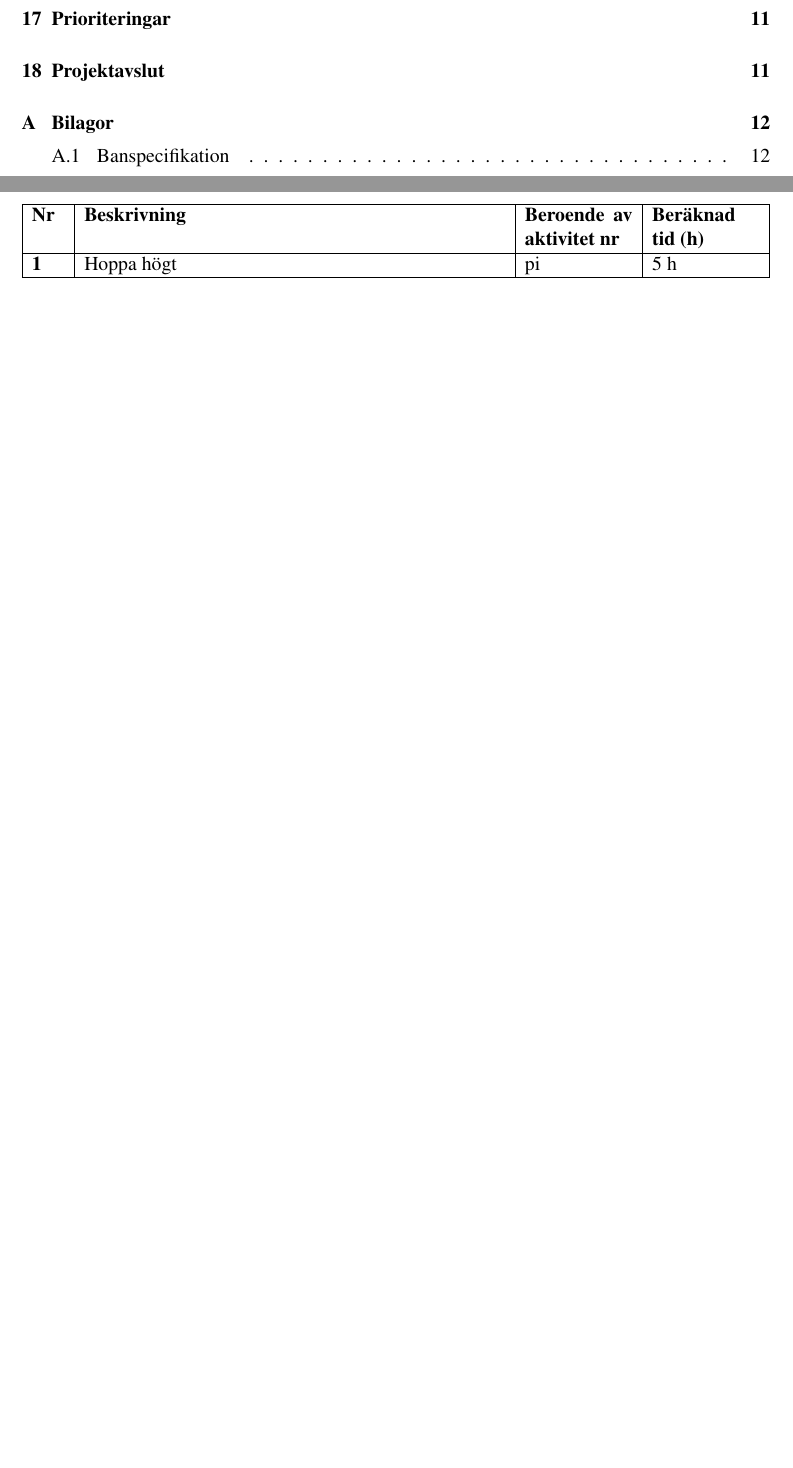
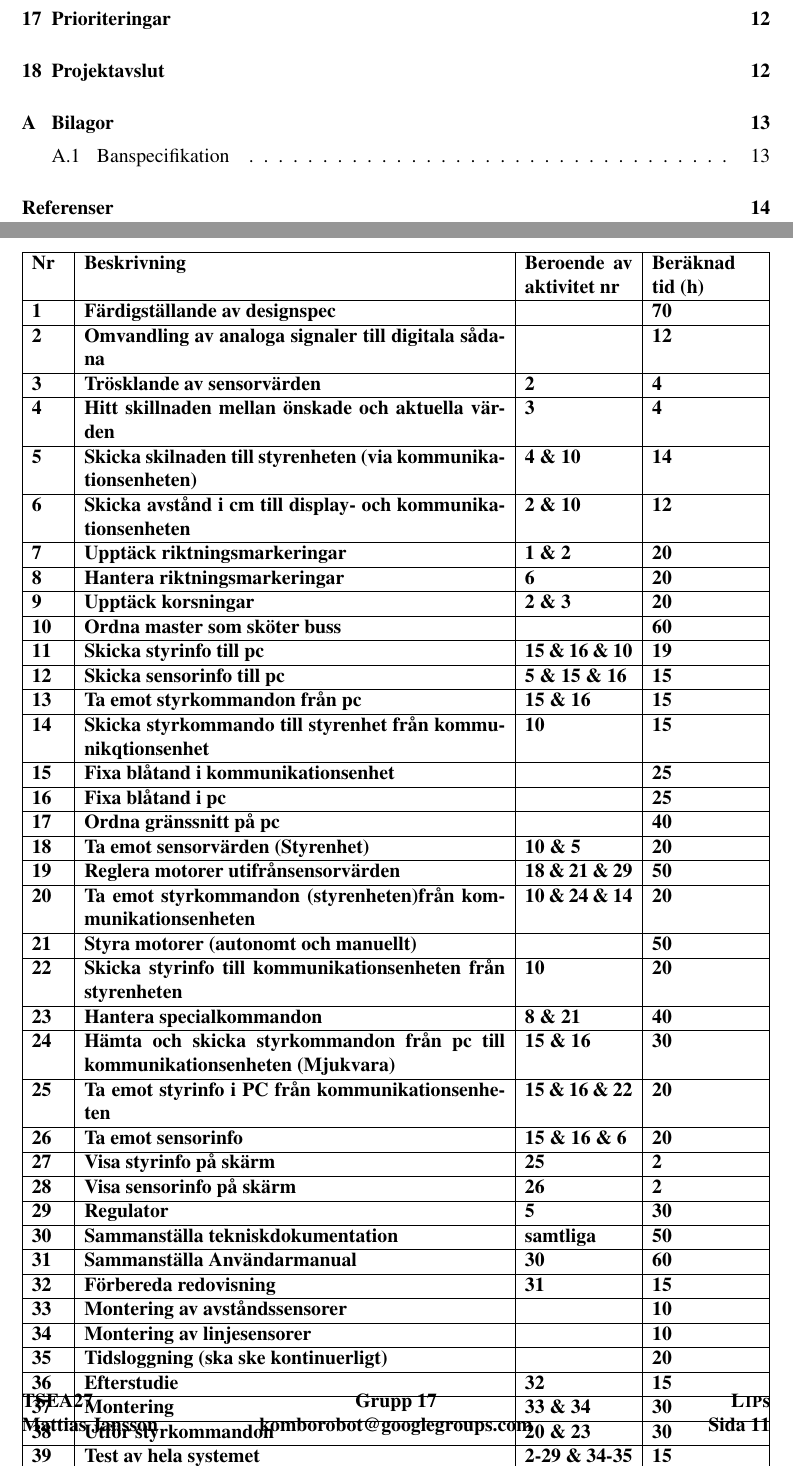
Before and after one commit to johanjoensson/Komborobot, a LaTeX document (Dokumentation/Projektplan/projektplan.tex): two parts of pages 4 and 10 of 13 before the commit and two parts of pages 4 and 11 of 14 after it, joined at a grey line, cut so that both start at the same text, the shorter picture padded with empty space. Compiled offline with pdfLaTeX.

Commit message:
Aktiviteter inlagdna, borde vara korrekt. Dålig layout bara

```diff
--- a/Dokumentation/Projektplan/projektplan.tex
+++ b/Dokumentation/Projektplan/projektplan.tex
@@ -172,7 +172,85 @@ Milstolpar för projektet bestäms inom gruppen, och sätts för att kunna kontr
 
 \begin{tabular}{|p{7mm}|p{90mm}|p{23mm}|p{23mm}|}
 	\LIPSleverans{\textbf{Nr}}{\textbf{Beskrivning}}{\textbf{Beroende av aktivitet nr}}{\textbf{Beräknad tid (h)}}
-	\LIPSaktivitet{Hoppa högt}{pi}{5 h}
+	\LIPSleverans{\textbf{1}}{\textbf{Färdigställande av
+designspec}}{\textbf{}}{\textbf{70}}
+	\LIPSleverans{\textbf{2}}{\textbf{Omvandling av analoga signaler till
+digitala sådana}}{\textbf{}}{\textbf{12}}
+	\LIPSleverans{\textbf{3}}{\textbf{Trösklande av
+sensorvärden}}{\textbf{2}}{\textbf{4}}
+	\LIPSleverans{\textbf{4}}{\textbf{Hitt skillnaden mellan önskade och
+aktuella värden}}{\textbf{3}}{\textbf{4}}
+	\LIPSleverans{\textbf{5}}{\textbf{Skicka skilnaden till styrenheten (via
+kommunikationsenheten)}}{\textbf{4 \& 10}}{\textbf{14}}
+	\LIPSleverans{\textbf{6}}{\textbf{Skicka avstånd i cm till display- och
+kommunikationsenheten}}{\textbf{2 \& 10}}{\textbf{12}}
+	\LIPSleverans{\textbf{7}}{\textbf{Upptäck
+riktningsmarkeringar}}{\textbf{1 \& 2}}{\textbf{20}}
+	\LIPSleverans{\textbf{8}}{\textbf{Hantera
+riktningsmarkeringar}}{\textbf{6}}{\textbf{20}}
+	\LIPSleverans{\textbf{9}}{\textbf{Upptäck korsningar}}{\textbf{2 \&
+3}}{\textbf{20}}
+	\LIPSleverans{\textbf{10}}{\textbf{Ordna master som sköter
+buss}}{\textbf{}}{\textbf{60}}
+	\LIPSleverans{\textbf{11}}{\textbf{Skicka styrinfo till
+pc}}{\textbf{15 \& 16 \& 10}}{\textbf{19}}
+	\LIPSleverans{\textbf{12}}{\textbf{Skicka sensorinfo till
+pc}}{\textbf{5 \& 15 \& 16}}{\textbf{15}}
+	\LIPSleverans{\textbf{13}}{\textbf{Ta emot styrkommandon från
+pc}}{\textbf{15 \& 16}}{\textbf{15}}
+	\LIPSleverans{\textbf{14}}{\textbf{Skicka styrkommando till styrenhet
+från kommunikqtionsenhet}}{\textbf{10}}{\textbf{15}}
+	\LIPSleverans{\textbf{15}}{\textbf{Fixa blåtand i
+kommunikationsenhet}}{\textbf{}}{\textbf{25}}
+	\LIPSleverans{\textbf{16}}{\textbf{Fixa blåtand i
+pc}}{\textbf{}}{\textbf{25}}
+	\LIPSleverans{\textbf{17}}{\textbf{Ordna gränssnitt på
+pc}}{\textbf{}}{\textbf{40}}
+	\LIPSleverans{\textbf{18}}{\textbf{Ta emot sensorvärden
+(Styrenhet)}}{\textbf{10 \& 5}}{\textbf{20}}
+	\LIPSleverans{\textbf{19}}{\textbf{Reglera motorer utifrånsensorvärden}}{\textbf{18 \& 21 \& 29}}{\textbf{50}}
+	\LIPSleverans{\textbf{20}}{\textbf{Ta emot styrkommandon
+(styrenheten)från kommunikationsenheten}}{\textbf{10 \& 24 \& 14}}{\textbf{20}}
+	\LIPSleverans{\textbf{21}}{\textbf{Styra motorer (autonomt och manuellt)}}{\textbf{}}{\textbf{50}}
+	\LIPSleverans{\textbf{22}}{\textbf{Skicka styrinfo till
+kommunikationsenheten från
+styrenheten}}{\textbf{10}}{\textbf{20}}
+	\LIPSleverans{\textbf{23}}{\textbf{Hantera
+specialkommandon}}{\textbf{8 \& 21}}{\textbf{40}}
+	\LIPSleverans{\textbf{24}}{\textbf{Hämta och skicka styrkommandon från
+pc till kommunikationsenheten (Mjukvara)}}{\textbf{15 \& 16}}{\textbf{30}}
+	\LIPSleverans{\textbf{25}}{\textbf{Ta emot styrinfo i PC från
+kommunikationsenheten}}{\textbf{15 \& 16 \& 22}}{\textbf{20}}
+	\LIPSleverans{\textbf{26}}{\textbf{Ta emot sensorinfo}}{\textbf{15 \& 16 \&
+6}}{\textbf{20}}
+	\LIPSleverans{\textbf{27}}{\textbf{Visa styrinfo på
+skärm}}{\textbf{25}}{\textbf{2}}
+	\LIPSleverans{\textbf{28}}{\textbf{Visa sensorinfo på
+skärm}}{\textbf{26}}{\textbf{2}}
+	\LIPSleverans{\textbf{29}}{\textbf{Regulator}}{\textbf{5}}{\textbf{30}}
+	\LIPSleverans{\textbf{30}}{\textbf{Sammanställa
+tekniskdokumentation}}{\textbf{samtliga}}{\textbf{50}}
+	\LIPSleverans{\textbf{31}}{\textbf{Sammanställa
+Användarmanual}}{\textbf{30}}{\textbf{60}}
+	\LIPSleverans{\textbf{32}}{\textbf{Förbereda
+redovisning}}{\textbf{31}}{\textbf{15}}
+	\LIPSleverans{\textbf{33}}{\textbf{Montering av
+avståndssensorer}}{\textbf{}}{\textbf{10}}
+	\LIPSleverans{\textbf{34}}{\textbf{Montering av
+linjesensorer}}{\textbf{}}{\textbf{10}}
+	\LIPSleverans{\textbf{35}}{\textbf{Tidsloggning (ska ske
+kontinuerligt)}}{\textbf{}}{\textbf{20}}
+	\LIPSleverans{\textbf{36}}{\textbf{Efterstudie}}{\textbf{32}}{\textbf{15}}
+	\LIPSleverans{\textbf{37}}{\textbf{Montering}}{\textbf{33 \&
+34}}{\textbf{30}}
+	\LIPSleverans{\textbf{38}}{\textbf{Utför styrkommandon}}{\textbf{20 \&
+23}}{\textbf{30}}
+	\LIPSleverans{\textbf{39}}{\textbf{Test av hela systemet}}{\textbf{2-29
+\& 34-35 \& 37 \& 40}}{\textbf{15}}
+	\LIPSleverans{\textbf{40}}{\textbf{Kalibrering av
+sensorer}}{\textbf{}}{\textbf{20}}
+	\LIPSleverans{\textbf{41}}{\textbf{Möten}}{\textbf{}}{\textbf{70}}
+	\LIPSleverans{\textbf{42}}{\textbf{Rest}}{\textbf{}}{\textbf{}}
 \hline
 \end{tabular}
 
```
